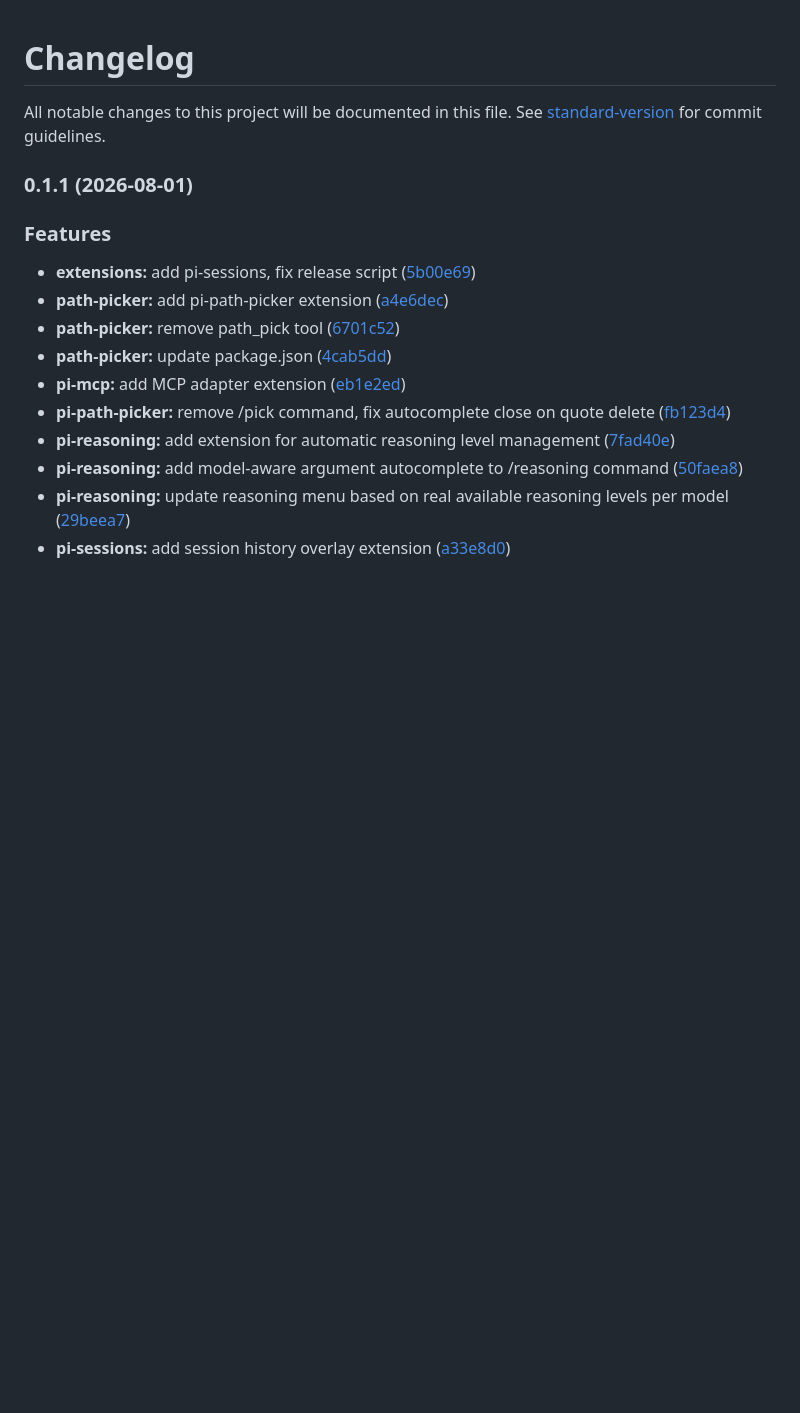
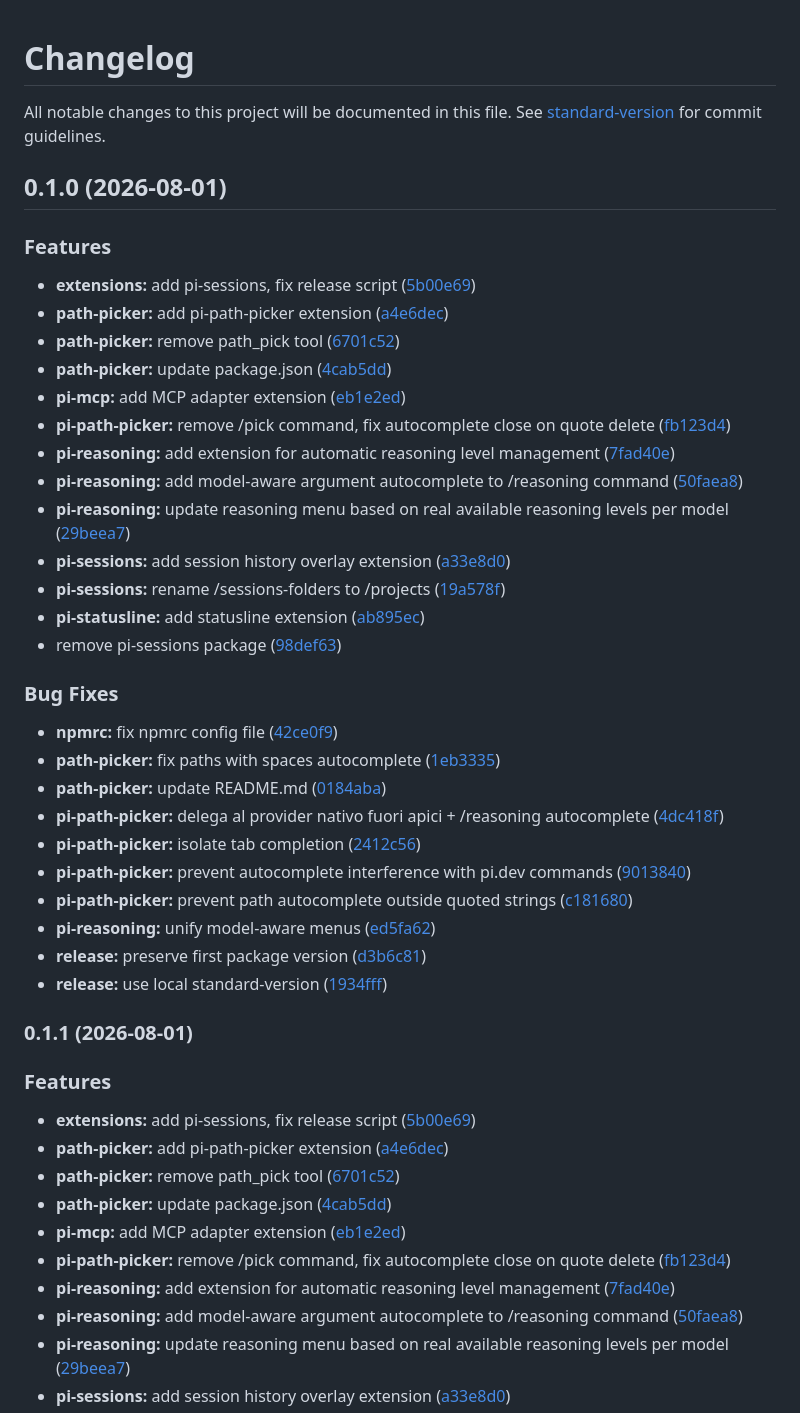
Before and after one commit to pixu1980/pi-coding-agent-extensions, a Markdown page: packages/pi-mcp/CHANGELOG.md, the part around the change. GitHub-like rendering; blank space fills up the shorter version.

Commit message:
chore(release): 0.1.0

```diff
--- a/packages/pi-mcp/CHANGELOG.md
+++ b/packages/pi-mcp/CHANGELOG.md
@@ -1,6 +1,39 @@
 # Changelog
 
 All notable changes to this project will be documented in this file. See [standard-version](https://github.com/conventional-changelog/standard-version) for commit guidelines.
+
+## 0.1.0 (2026-08-01)
+
+
+### Features
+
+* **extensions:** add pi-sessions, fix release script ([5b00e69](https://github.com/pixu1980/pi-coding-agent-extensions/commit/5b00e697c9582881a07c514ef2407a97870e6c26))
+* **path-picker:** add pi-path-picker extension ([a4e6dec](https://github.com/pixu1980/pi-coding-agent-extensions/commit/a4e6dec7e5623fd059d399aa257c13abbb9b266a))
+* **path-picker:** remove path_pick tool ([6701c52](https://github.com/pixu1980/pi-coding-agent-extensions/commit/6701c52bc8e272d5720bd00c5b05e01438e4c1cf))
+* **path-picker:** update package.json ([4cab5dd](https://github.com/pixu1980/pi-coding-agent-extensions/commit/4cab5dd539603f80d98cb937f45293ecdb1cb987))
+* **pi-mcp:** add MCP adapter extension ([eb1e2ed](https://github.com/pixu1980/pi-coding-agent-extensions/commit/eb1e2ed5dc7cdc3326816115402f33acf578474b))
+* **pi-path-picker:** remove /pick command, fix autocomplete close on quote delete ([fb123d4](https://github.com/pixu1980/pi-coding-agent-extensions/commit/fb123d406537a1617303893ee7ff273dfdd0f79d))
+* **pi-reasoning:** add extension for automatic reasoning level management ([7fad40e](https://github.com/pixu1980/pi-coding-agent-extensions/commit/7fad40eae4927702b1907c4fb2e22c3c0abbfe38))
+* **pi-reasoning:** add model-aware argument autocomplete to /reasoning command ([50faea8](https://github.com/pixu1980/pi-coding-agent-extensions/commit/50faea8184a689f5742d868d67746be0e1da52a1))
+* **pi-reasoning:** update reasoning menu based on real available reasoning levels per model ([29beea7](https://github.com/pixu1980/pi-coding-agent-extensions/commit/29beea7b3a71c8efddbd9b305e3107df6f899a21))
+* **pi-sessions:** add session history overlay extension ([a33e8d0](https://github.com/pixu1980/pi-coding-agent-extensions/commit/a33e8d04983a2c35a358ad7dbf8b5f77df30ed87))
+* **pi-sessions:** rename /sessions-folders to /projects ([19a578f](https://github.com/pixu1980/pi-coding-agent-extensions/commit/19a578fd73bbcac2fce335fd69fc6c8da3386742))
+* **pi-statusline:** add statusline extension ([ab895ec](https://github.com/pixu1980/pi-coding-agent-extensions/commit/ab895ec95df9554b916352e1e9c75bd0736a5460))
+* remove pi-sessions package ([98def63](https://github.com/pixu1980/pi-coding-agent-extensions/commit/98def63a513f89220a1fc29c0083efa9e79d9126))
+
+
+### Bug Fixes
+
+* **npmrc:** fix npmrc config file ([42ce0f9](https://github.com/pixu1980/pi-coding-agent-extensions/commit/42ce0f9d46e54ca819837ab6196ae9f8fd926b15))
+* **path-picker:** fix paths with spaces autocomplete ([1eb3335](https://github.com/pixu1980/pi-coding-agent-extensions/commit/1eb3335c112eec488ec487f90777cab1fe45ae0b))
+* **path-picker:** update README.md ([0184aba](https://github.com/pixu1980/pi-coding-agent-extensions/commit/0184aba8f1d1ba7441a1fd12cf5aa832f215ea92))
+* **pi-path-picker:** delega al provider nativo fuori apici + /reasoning autocomplete ([4dc418f](https://github.com/pixu1980/pi-coding-agent-extensions/commit/4dc418f6d7d937b6770bea40bb5288898b2647db))
+* **pi-path-picker:** isolate tab completion ([2412c56](https://github.com/pixu1980/pi-coding-agent-extensions/commit/2412c5693aa200547856df8f7ca1c2533a98062b))
+* **pi-path-picker:** prevent autocomplete interference with pi.dev commands ([9013840](https://github.com/pixu1980/pi-coding-agent-extensions/commit/9013840dc157e11309fab97437c380759a09118a))
+* **pi-path-picker:** prevent path autocomplete outside quoted strings ([c181680](https://github.com/pixu1980/pi-coding-agent-extensions/commit/c18168018357d1f92665a49145415a4a523572de))
+* **pi-reasoning:** unify model-aware menus ([ed5fa62](https://github.com/pixu1980/pi-coding-agent-extensions/commit/ed5fa62972a2f1390787d5387c42f30912ccd8b2))
+* **release:** preserve first package version ([d3b6c81](https://github.com/pixu1980/pi-coding-agent-extensions/commit/d3b6c81661867e1d9ada1272a30644f9a814f005))
+* **release:** use local standard-version ([1934fff](https://github.com/pixu1980/pi-coding-agent-extensions/commit/1934fff0a2973c4f441304be4d28f9f633d64db5))
 
 ### 0.1.1 (2026-08-01)
 
```
